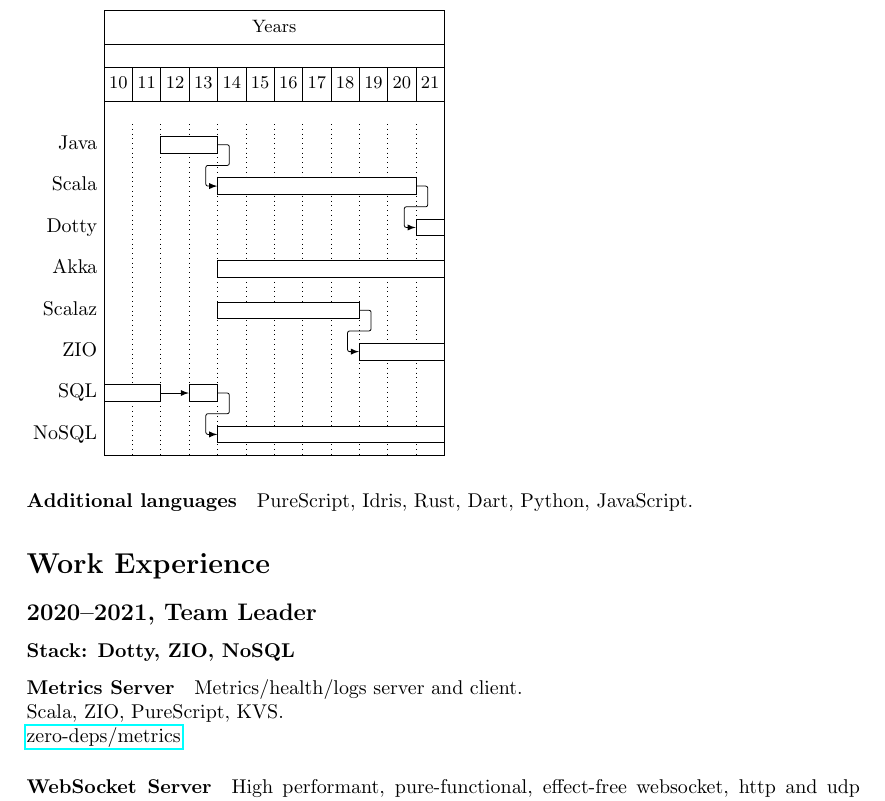
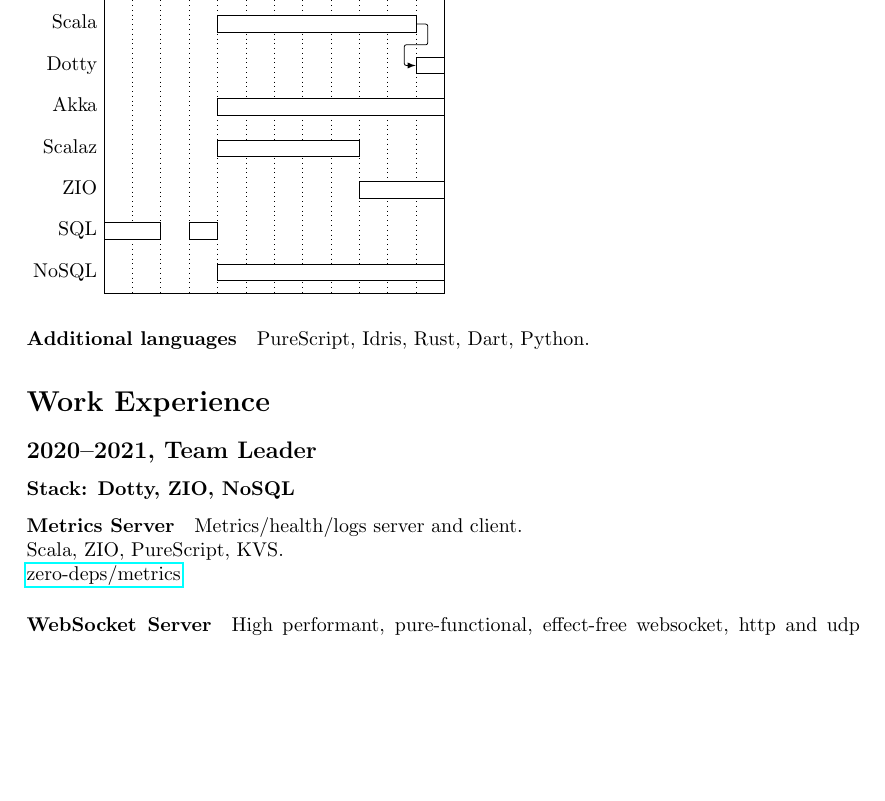
Before and after one commit to tellnobody1/cv, a LaTeX CV (cv.tex): part of page 2 of 3, cut at the place of the change, the shorter picture padded with empty space. Compiled offline with pdfLaTeX.

Commit message:
langs; gantt

```diff
--- a/cv.tex
+++ b/cv.tex
@@ -76,15 +76,15 @@
   \gantttitle{Years}{12} \\
   \gantttitlelist{10,...,21}{1} \\
   \ganttbar{Java}{12}{13} \\
-  \ganttlinkedbar{Scala}{14}{20} \\
+  \ganttbar{Scala}{14}{20} \\
   \ganttlinkedbar{Dotty}{21}{21} \\
   \ganttbar{Akka}{14}{21} \\
   \ganttbar{Scalaz}{14}{18} \\
-  \ganttlinkedbar{ZIO}{19}{21} \\
-  \ganttbar{SQL}{10}{11} \ganttlinkedbar{}{13}{13} \\
-  \ganttlinkedbar{NoSQL}{14}{21}
+  \ganttbar{ZIO}{19}{21} \\
+  \ganttbar{SQL}{10}{11} \ganttbar{}{13}{13} \\
+  \ganttbar{NoSQL}{14}{21}
 \end{ganttchart}
-\paragraph{Additional languages} PureScript, Idris, Rust, Dart, Python, JavaScript.
+\paragraph{Additional languages} PureScript, Idris, Rust, Dart, Python.
 
 \section*{Work Experience}
 
```
Also changed, not shown: cv.pdf, print/cv.pdf.
